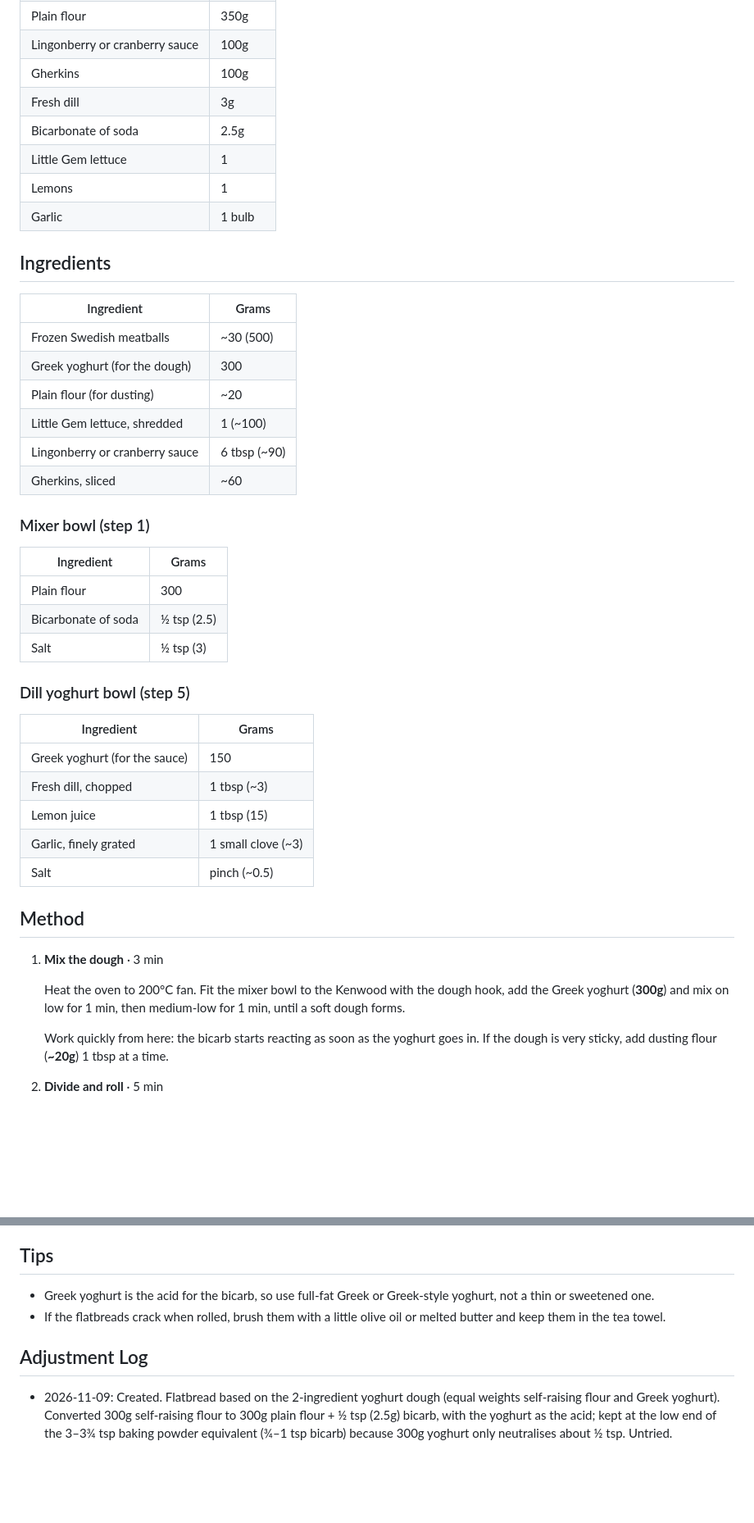
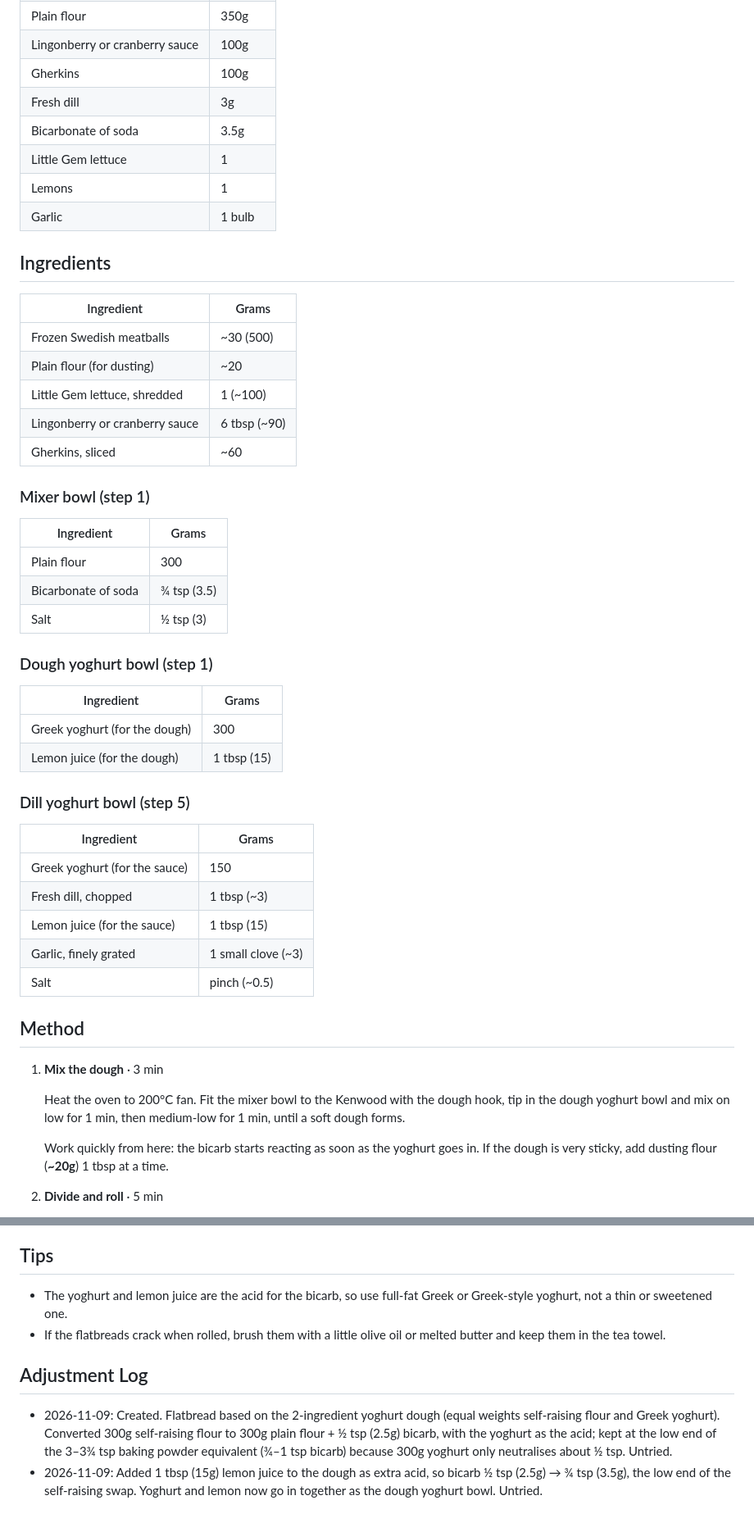
Before and after one commit to kenkoshaw/recipes, a Markdown page: dinner/swedish-meatball-yoghurt-flatbread-wraps.md, 2 parts joined by grey strips. Shown at 82% size. GitHub-like rendering; blank space fills up the shorter version.

Commit message:
Swedish meatball wraps: lemon juice in the dough, bicarb to 3/4 tsp

```diff
--- a/dinner/swedish-meatball-yoghurt-flatbread-wraps.md
+++ b/dinner/swedish-meatball-yoghurt-flatbread-wraps.md
@@ -22,7 +22,7 @@ Frozen Swedish meatballs in quick Greek yoghurt flatbreads, with dill yoghurt sa
 | Lingonberry or cranberry sauce | 100g |
 | Gherkins | 100g |
 | Fresh dill | 3g |
-| Bicarbonate of soda | 2.5g |
+| Bicarbonate of soda | 3.5g |
 | Little Gem lettuce | 1 |
 | Lemons | 1 |
 | Garlic | 1 bulb |
@@ -32,7 +32,6 @@ Frozen Swedish meatballs in quick Greek yoghurt flatbreads, with dill yoghurt sa
 | Ingredient | Grams |
 |------------|-------|
 | Frozen Swedish meatballs | ~30 (500) |
-| Greek yoghurt (for the dough) | 300 |
 | Plain flour (for dusting) | ~20 |
 | Little Gem lettuce, shredded | 1 (~100) |
 | Lingonberry or cranberry sauce | 6 tbsp (~90) |
@@ -43,8 +42,15 @@ Frozen Swedish meatballs in quick Greek yoghurt flatbreads, with dill yoghurt sa
 | Ingredient | Grams |
 |------------|-------|
 | Plain flour | 300 |
-| Bicarbonate of soda | ½ tsp (2.5) |
+| Bicarbonate of soda | ¾ tsp (3.5) |
 | Salt | ½ tsp (3) |
+
+### Dough yoghurt bowl (step 1)
+
+| Ingredient | Grams |
+|------------|-------|
+| Greek yoghurt (for the dough) | 300 |
+| Lemon juice (for the dough) | 1 tbsp (15) |
 
 ### Dill yoghurt bowl (step 5)
 
@@ -52,7 +58,7 @@ Frozen Swedish meatballs in quick Greek yoghurt flatbreads, with dill yoghurt sa
 |------------|-------|
 | Greek yoghurt (for the sauce) | 150 |
 | Fresh dill, chopped | 1 tbsp (~3) |
-| Lemon juice | 1 tbsp (15) |
+| Lemon juice (for the sauce) | 1 tbsp (15) |
 | Garlic, finely grated | 1 small clove (~3) |
 | Salt | pinch (~0.5) |
 
@@ -60,7 +66,7 @@ Frozen Swedish meatballs in quick Greek yoghurt flatbreads, with dill yoghurt sa
 
 1. **Mix the dough** · 3 min
 
-   Heat the oven to 200°C fan. Fit the mixer bowl to the Kenwood with the dough hook, add the Greek yoghurt (**300g**) and mix on low for 1 min, then medium-low for 1 min, until a soft dough forms.
+   Heat the oven to 200°C fan. Fit the mixer bowl to the Kenwood with the dough hook, tip in the dough yoghurt bowl and mix on low for 1 min, then medium-low for 1 min, until a soft dough forms.
 
    Work quickly from here: the bicarb starts reacting as soon as the yoghurt goes in. If the dough is very sticky, add dusting flour (**~20g**) 1 tbsp at a time.
 
@@ -84,9 +90,10 @@ Frozen Swedish meatballs in quick Greek yoghurt flatbreads, with dill yoghurt sa
 
 ## Tips
 
-- Greek yoghurt is the acid for the bicarb, so use full-fat Greek or Greek-style yoghurt, not a thin or sweetened one.
+- The yoghurt and lemon juice are the acid for the bicarb, so use full-fat Greek or Greek-style yoghurt, not a thin or sweetened one.
 - If the flatbreads crack when rolled, brush them with a little olive oil or melted butter and keep them in the tea towel.
 
 ## Adjustment Log
 
 - 2026-11-09: Created. Flatbread based on the 2-ingredient yoghurt dough (equal weights self-raising flour and Greek yoghurt). Converted 300g self-raising flour to 300g plain flour + ½ tsp (2.5g) bicarb, with the yoghurt as the acid; kept at the low end of the 3–3¾ tsp baking powder equivalent (¾–1 tsp bicarb) because 300g yoghurt only neutralises about ½ tsp. Untried.
+- 2026-11-09: Added 1 tbsp (15g) lemon juice to the dough as extra acid, so bicarb ½ tsp (2.5g) → ¾ tsp (3.5g), the low end of the self-raising swap. Yoghurt and lemon now go in together as the dough yoghurt bowl. Untried.
```
